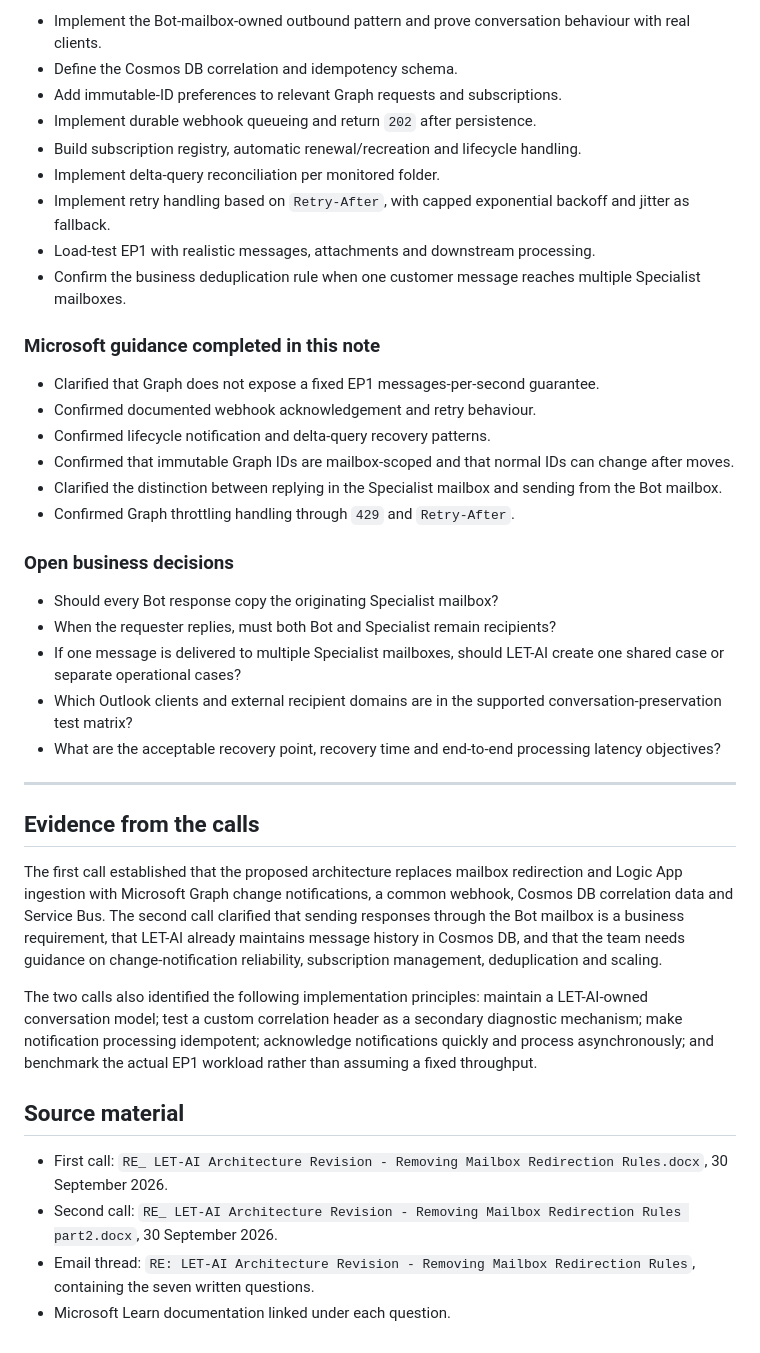
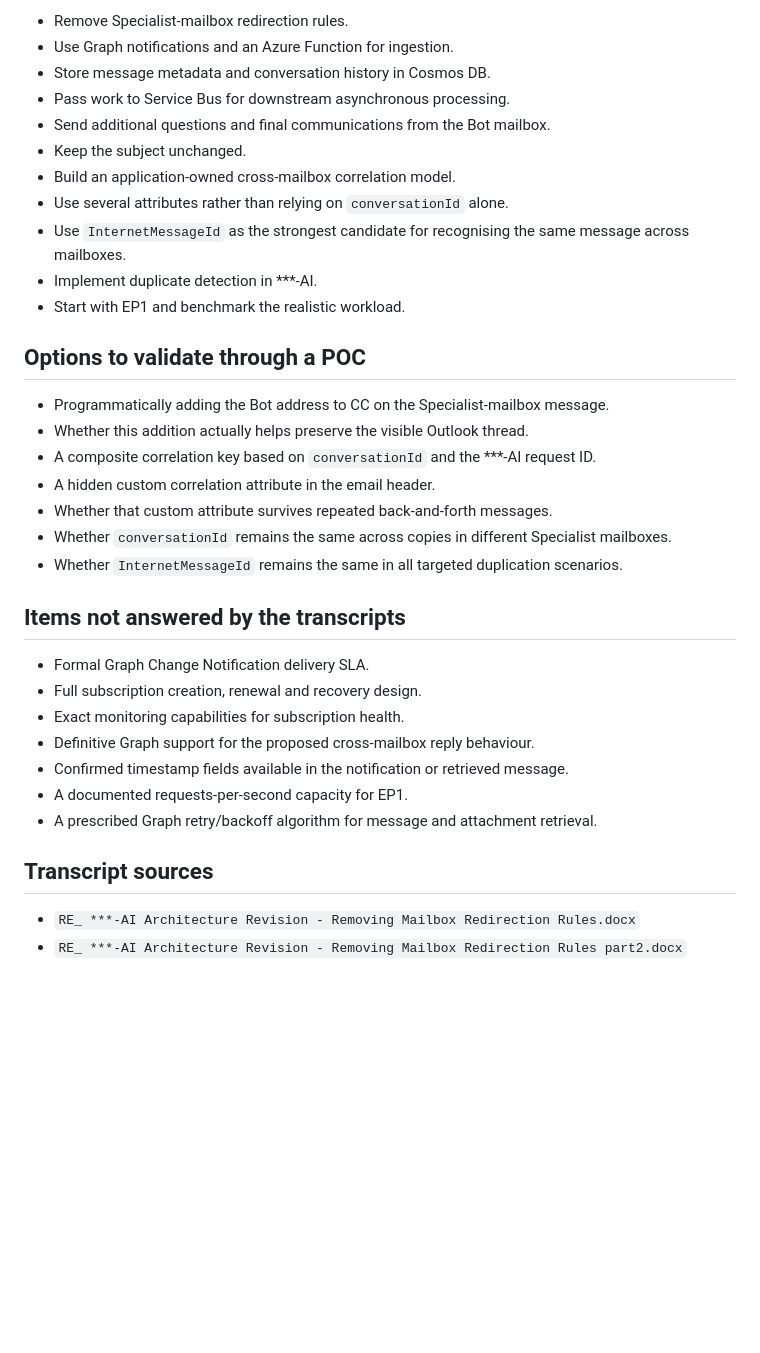
Before and after one commit to namtazpro/azure-main, a Markdown page: process-with-emails/issue-7-proposed-email-handling-design.md, the part around one of its changes. Rendered like a GitHub page; blank space fills up the shorter version.

```diff
--- a/process-with-emails/issue-7-proposed-email-handling-design.md
+++ b/process-with-emails/issue-7-proposed-email-handling-design.md
@@ -283,42 +357,37 @@ Run load tests at expected average, peak and burst rates, including realistic at
 
-- Implement the Bot-mailbox-owned outbound pattern and prove conversation behaviour with real clients.
-- Define the Cosmos DB correlation and idempotency schema.
-- Add immutable-ID preferences to relevant Graph requests and subscriptions.
-- Implement durable webhook queueing and return `202` after persistence.
-- Build subscription registry, automatic renewal/recreation and lifecycle handling.
-- Implement delta-query reconciliation per monitored folder.
-- Implement retry handling based on `Retry-After`, with capped exponential backoff and jitter as fallback.
-- Load-test EP1 with realistic messages, attachments and downstream processing.
-- Confirm the business deduplication rule when one customer message reaches multiple Specialist mailboxes.
+- Remove Specialist-mailbox redirection rules.
+- Use Graph notifications and an Azure Function for ingestion.
+- Store message metadata and conversation history in Cosmos DB.
+- Pass work to Service Bus for downstream asynchronous processing.
+- Send additional questions and final communications from the Bot mailbox.
+- Keep the subject unchanged.
+- Build an application-owned cross-mailbox correlation model.
+- Use several attributes rather than relying on `conversationId` alone.
+- Use `InternetMessageId` as the strongest candidate for recognising the same message across mailboxes.
+- Implement duplicate detection in ***-AI.
+- Start with EP1 and benchmark the realistic workload.
 
-### Microsoft guidance completed in this note
+## Options to validate through a POC
 
-- Clarified that Graph does not expose a fixed EP1 messages-per-second guarantee.
-- Confirmed documented webhook acknowledgement and retry behaviour.
-- Confirmed lifecycle notification and delta-query recovery patterns.
-- Confirmed that immutable Graph IDs are mailbox-scoped and that normal IDs can change after moves.
-- Clarified the distinction between replying in the Specialist mailbox and sending from the Bot mailbox.
-- Confirmed Graph throttling handling through `429` and `Retry-After`.
+- Programmatically adding the Bot address to CC on the Specialist-mailbox message.
+- Whether this addition actually helps preserve the visible Outlook thread.
+- A composite correlation key based on `conversationId` and the ***-AI request ID.
+- A hidden custom correlation attribute in the email header.
+- Whether that custom attribute survives repeated back-and-forth messages.
+- Whether `conversationId` remains the same across copies in different Specialist mailboxes.
+- Whether `InternetMessageId` remains the same in all targeted duplication scenarios.
 
-### Open business decisions
+## Items not answered by the transcripts
 
-- Should every Bot response copy the originating Specialist mailbox?
-- When the requester replies, must both Bot and Specialist remain recipients?
-- If one message is delivered to multiple Specialist mailboxes, should LET-AI create one shared case or separate operational cases?
-- Which Outlook clients and external recipient domains are in the supported conversation-preservation test matrix?
-- What are the acceptable recovery point, recovery time and end-to-end processing latency objectives?
+- Formal Graph Change Notification delivery SLA.
+- Full subscription creation, renewal and recovery design.
+- Exact monitoring capabilities for subscription health.
+- Definitive Graph support for the proposed cross-mailbox reply behaviour.
+- Confirmed timestamp fields available in the notification or retrieved message.
+- A documented requests-per-second capacity for EP1.
+- A prescribed Graph retry/backoff algorithm for message and attachment retrieval.
 
----
+## Transcript sources
 
-## Evidence from the calls
-
-The first call established that the proposed architecture replaces mailbox redirection and Logic App ingestion with Microsoft Graph change notifications, a common webhook, Cosmos DB correlation data and Service Bus. The second call clarified that sending responses through the Bot mailbox is a business requirement, that LET-AI already maintains message history in Cosmos DB, and that the team needs guidance on change-notification reliability, subscription management, deduplication and scaling.
-
-The two calls also identified the following implementation principles: maintain a LET-AI-owned conversation model; test a custom correlation header as a secondary diagnostic mechanism; make notification processing idempotent; acknowledge notifications quickly and process asynchronously; and benchmark the actual EP1 workload rather than assuming a fixed throughput.
-
-## Source material
-
-- First call: `RE_ LET-AI Architecture Revision - Removing Mailbox Redirection Rules.docx`, 30 September 2026.
-- Second call: `RE_ LET-AI Architecture Revision - Removing Mailbox Redirection Rules part2.docx`, 30 September 2026.
-- Email thread: `RE: LET-AI Architecture Revision - Removing Mailbox Redirection Rules`, containing the seven written questions.
-- Microsoft Learn documentation linked under each question.
+- `RE_ ***-AI Architecture Revision - Removing Mailbox Redirection Rules.docx`
+- `RE_ ***-AI Architecture Revision - Removing Mailbox Redirection Rules part2.docx`
```
Also changed, not shown: other parts of process-with-emails/issue-7-proposed-email-handling-design.md (+211 -137 lines), process-with-emails/issue-7-proposed-email-handling-design copy.md (added, +304 -0 lines).
